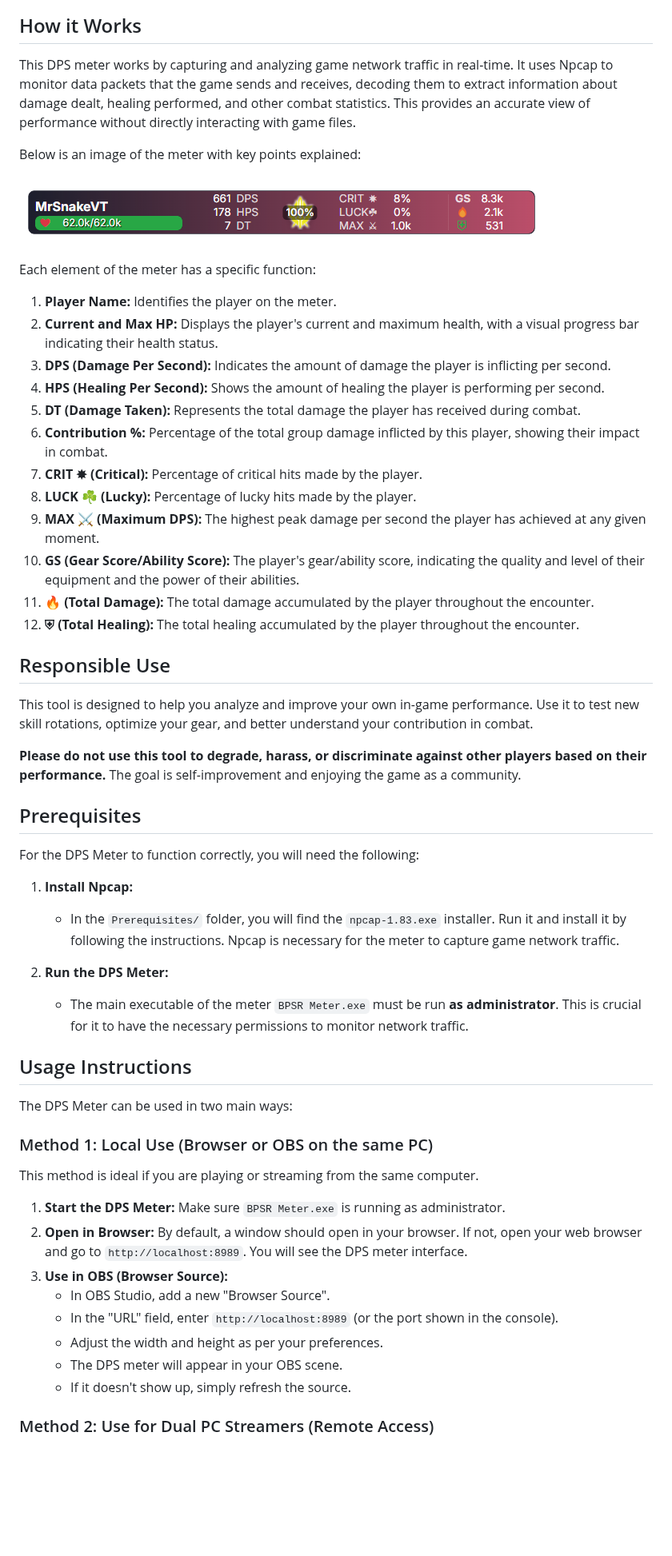
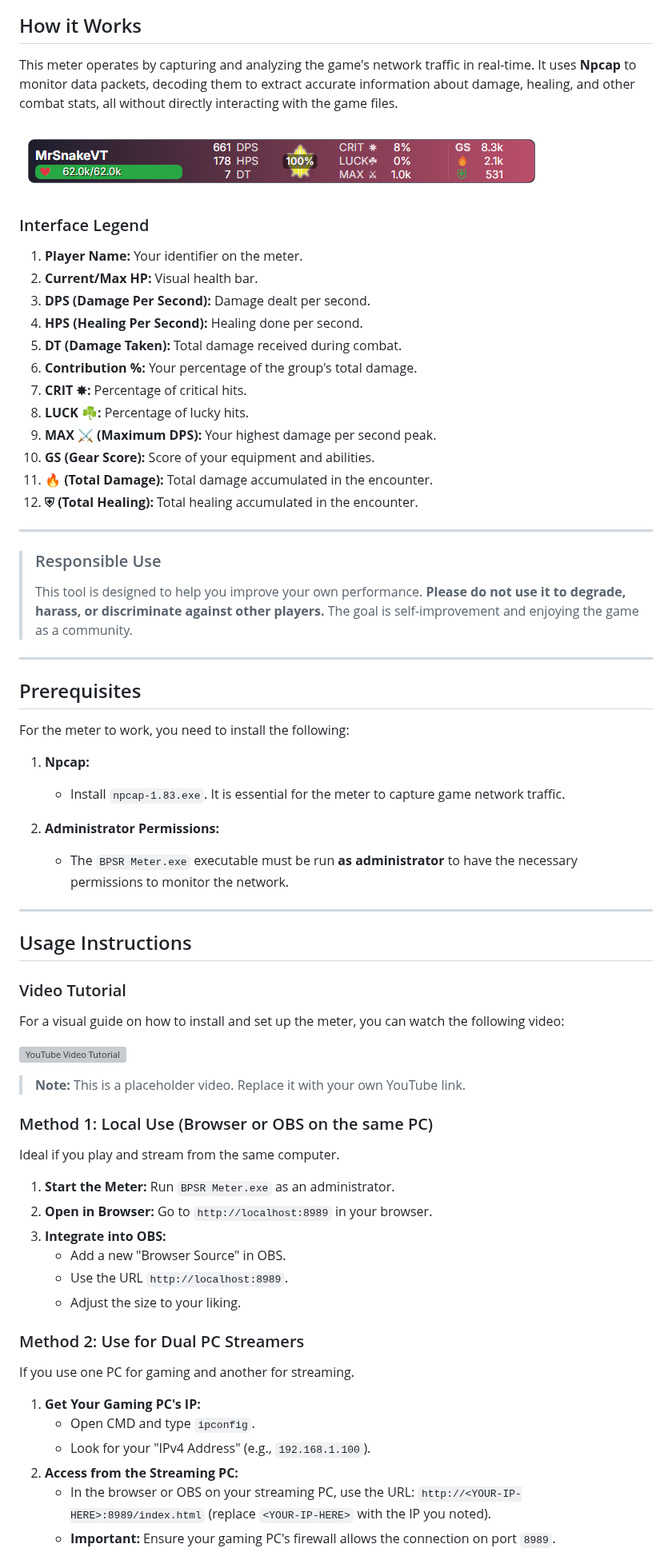
Before and after one commit to mrsnakke/BPSR-Meter, a Markdown page: README.md, the part around one of its changes. Shown at 80% size. Rendered like a GitHub page; blank space fills up the shorter version; grey boxes are pictures that could not be loaded.

Commit message:
Docs: Embellecer y actualizar README.md

```diff
--- a/README.md
+++ b/README.md
@@ -116,59 +121,69 @@ This is a DPS (Damage Per Second) meter designed for Blue Protocol: Star Resonan
 
 ## How it Works
 
-This DPS meter works by capturing and analyzing game network traffic in real-time. It uses Npcap to monitor data packets that the game sends and receives, decoding them to extract information about damage dealt, healing performed, and other combat statistics. This provides an accurate view of performance without directly interacting with game files.
-
-Below is an image of the meter with key points explained:
+This meter operates by capturing and analyzing the game's network traffic in real-time. It uses **Npcap** to monitor data packets, decoding them to extract accurate information about damage, healing, and other combat stats, all without directly interacting with the game files.
 
 ![DPS Meter in action](medidor.png)
 
-Each element of the meter has a specific function:
+### Interface Legend
 
-1.  **Player Name:** Identifies the player on the meter.
-2.  **Current and Max HP:** Displays the player's current and maximum health, with a visual progress bar indicating their health status.
-3.  **DPS (Damage Per Second):** Indicates the amount of damage the player is inflicting per second.
-4.  **HPS (Healing Per Second):** Shows the amount of healing the player is performing per second.
-5.  **DT (Damage Taken):** Represents the total damage the player has received during combat.
-6.  **Contribution %:** Percentage of the total group damage inflicted by this player, showing their impact in combat.
-7.  **CRIT ✸ (Critical):** Percentage of critical hits made by the player.
-8.  **LUCK ☘ (Lucky):** Percentage of lucky hits made by the player.
-9.  **MAX ⚔ (Maximum DPS):** The highest peak damage per second the player has achieved at any given moment.
-10. **GS (Gear Score/Ability Score):** The player's gear/ability score, indicating the quality and level of their equipment and the power of their abilities.
-11. **🔥 (Total Damage):** The total damage accumulated by the player throughout the encounter.
-12. **⛨ (Total Healing):** The total healing accumulated by the player throughout the encounter.
+1.  **Player Name:** Your identifier on the meter.
+2.  **Current/Max HP:** Visual health bar.
+3.  **DPS (Damage Per Second):** Damage dealt per second.
+4.  **HPS (Healing Per Second):** Healing done per second.
+5.  **DT (Damage Taken):** Total damage received during combat.
+6.  **Contribution %:** Your percentage of the group's total damage.
+7.  **CRIT ✸:** Percentage of critical hits.
+8.  **LUCK ☘:** Percentage of lucky hits.
+9.  **MAX ⚔ (Maximum DPS):** Your highest damage per second peak.
+10. **GS (Gear Score):** Score of your equipment and abilities.
+11. **🔥 (Total Damage):** Total damage accumulated in the encounter.
+12. **⛨ (Total Healing):** Total healing accumulated in the encounter.
 
-## Responsible Use
+---
 
-This tool is designed to help you analyze and improve your own in-game performance. Use it to test new skill rotations, optimize your gear, and better understand your contribution in combat.
+> ### Responsible Use
+> This tool is designed to help you improve your own performance. **Please do not use it to degrade, harass, or discriminate against other players.** The goal is self-improvement and enjoying the game as a community.
 
-**Please do not use this tool to degrade, harass, or discriminate against other players based on their performance.** The goal is self-improvement and enjoying the game as a community.
+---
 
 ## Prerequisites
 
-For the DPS Meter to function correctly, you will need the following:
+For the meter to work, you need to install the following:
 
-1.  **Install Npcap:**
-    *   In the `Prerequisites/` folder, you will find the `npcap-1.83.exe` installer. Run it and install it by following the instructions. Npcap is necessary for the meter to capture game network traffic.
+1.  **Npcap:**
+    *   Install `npcap-1.83.exe`. It is essential for the meter to capture game network traffic.
 
-2.  **Run the DPS Meter:**
-    *   The main executable of the meter `BPSR Meter.exe` must be run **as administrator**. This is crucial for it to have the necessary permissions to monitor network traffic.
+2.  **Administrator Permissions:**
+    *   The `BPSR Meter.exe` executable must be run **as administrator** to have the necessary permissions to monitor the network.
+
+---
 
 ## Usage Instructions
 
-The DPS Meter can be used in two main ways:
+### Video Tutorial
+For a visual guide on how to install and set up the meter, you can watch the following video:
+
+[![YouTube Video Tutorial](https://img.youtube.com/vi/dQw4w9WgXcQ/0.jpg)](https://www.youtube.com/watch?v=dQw4w9WgXcQ)
+> **Note:** This is a placeholder video. Replace it with your own YouTube link.
 
 ### Method 1: Local Use (Browser or OBS on the same PC)
+Ideal if you play and stream from the same computer.
 
-This method is ideal if you are playing or streaming from the same computer.
+1.  **Start the Meter:** Run `BPSR Meter.exe` as an administrator.
+2.  **Open in Browser:** Go to `http://localhost:8989` in your browser.
+3.  **Integrate into OBS:**
+    *   Add a new "Browser Source" in OBS.
+    *   Use the URL `http://localhost:8989`.
+    *   Adjust the size to your liking.
 
-1.  **Start the DPS Meter:** Make sure `BPSR Meter.exe` is running as administrator.
-2.  **Open in Browser:** By default, a window should open in your browser. If not, open your web browser and go to `http://localhost:8989`. You will see the DPS meter interface.
-3.  **Use in OBS (Browser Source):**
-    *   In OBS Studio, add a new "Browser Source".
-    *   In the "URL" field, enter `http://localhost:8989` (or the port shown in the console).
-    *   Adjust the width and height as per your preferences.
-    *   The DPS meter will appear in your OBS scene.
-    *   If it doesn't show up, simply refresh the source.
+### Method 2: Use for Dual PC Streamers
+If you use one PC for gaming and another for streaming.
 
-### Method 2: Use for Dual PC Streamers (Remote Access)
+1.  **Get Your Gaming PC's IP:**
+    *   Open CMD and type `ipconfig`.
+    *   Look for your "IPv4 Address" (e.g., `192.168.1.100`).
+2.  **Access from the Streaming PC:**
+    *   In the browser or OBS on your streaming PC, use the URL: `http://<YOUR-IP-HERE>:8989/index.html` (replace `<YOUR-IP-HERE>` with the IP you noted).
+    *   **Important:** Ensure your gaming PC's firewall allows the connection on port `8989`.
 
```
Also changed, not shown: other parts of README.md (+92 -97 lines).
